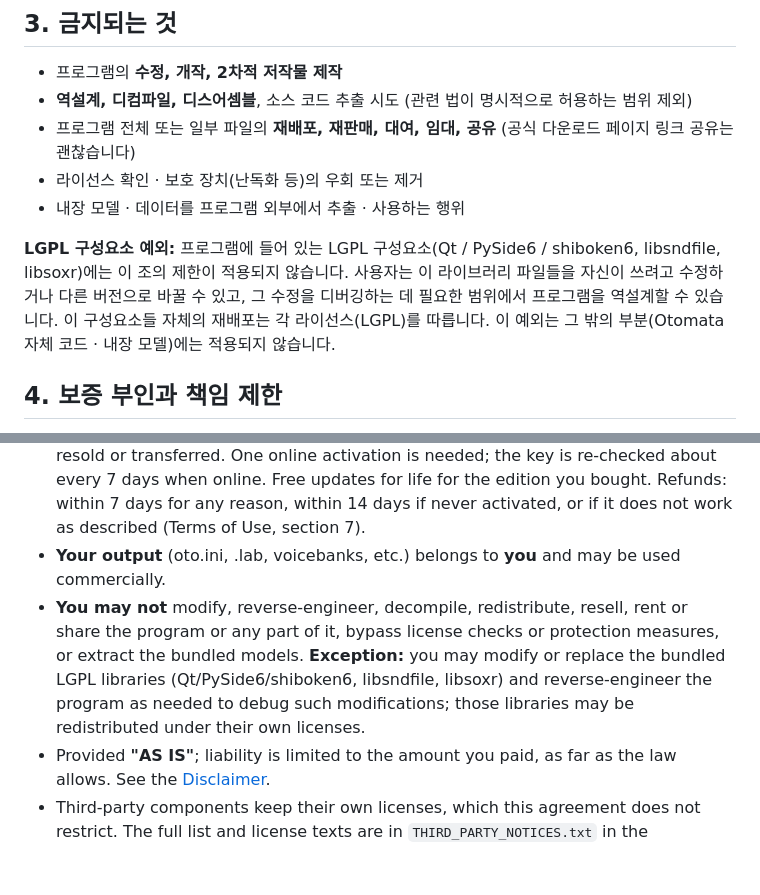
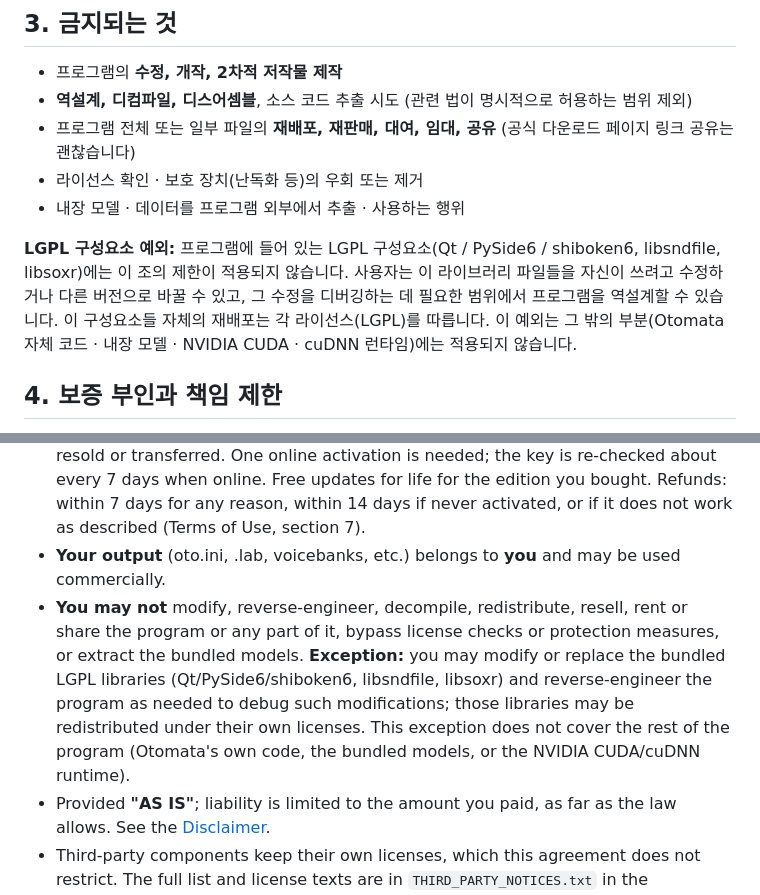
Before and after one commit to matax2bi/otomata, a Markdown page: LICENSE.md, 2 parts joined by grey strips. Rendered like a GitHub page; blank space fills up the shorter version.

Commit message:
LICENSE: LGPL 예외가 NVIDIA CUDA · cuDNN 런타임에는 적용되지 않음을 명시
Co-Authored-By: Claude Opus 5.5 <noreply@anthropic.com>

```diff
--- a/LICENSE.md
+++ b/LICENSE.md
@@ -27,7 +27,7 @@
 - 라이선스 확인 · 보호 장치(난독화 등)의 우회 또는 제거
 - 내장 모델 · 데이터를 프로그램 외부에서 추출 · 사용하는 행위
 
-**LGPL 구성요소 예외:** 프로그램에 들어 있는 LGPL 구성요소(Qt / PySide6 / shiboken6, libsndfile, libsoxr)에는 이 조의 제한이 적용되지 않습니다. 사용자는 이 라이브러리 파일들을 자신이 쓰려고 수정하거나 다른 버전으로 바꿀 수 있고, 그 수정을 디버깅하는 데 필요한 범위에서 프로그램을 역설계할 수 있습니다. 이 구성요소들 자체의 재배포는 각 라이선스(LGPL)를 따릅니다. 이 예외는 그 밖의 부분(Otomata 자체 코드 · 내장 모델)에는 적용되지 않습니다.
+**LGPL 구성요소 예외:** 프로그램에 들어 있는 LGPL 구성요소(Qt / PySide6 / shiboken6, libsndfile, libsoxr)에는 이 조의 제한이 적용되지 않습니다. 사용자는 이 라이브러리 파일들을 자신이 쓰려고 수정하거나 다른 버전으로 바꿀 수 있고, 그 수정을 디버깅하는 데 필요한 범위에서 프로그램을 역설계할 수 있습니다. 이 구성요소들 자체의 재배포는 각 라이선스(LGPL)를 따릅니다. 이 예외는 그 밖의 부분(Otomata 자체 코드 · 내장 모델 · NVIDIA CUDA · cuDNN 런타임)에는 적용되지 않습니다.
 
 ## 4. 보증 부인과 책임 제한
 
@@ -66,6 +66,6 @@ LGPL 구성요소의 해당 버전 소스 코드는, 그 버전의 마지막 배
 - **Free to use:** you may install and use the program for personal or commercial purposes. Viewing, playback, manual editing, oto.ini export and LAB editing need no key.
 - **License key:** AI Auto Otoing requires a paid license key — a one-time purchase that can be activated on up to **3 PCs**. Keys are personal and may not be shared, resold or transferred. One online activation is needed; the key is re-checked about every 7 days when online. Free updates for life for the edition you bought. Refunds: within 7 days for any reason, within 14 days if never activated, or if it does not work as described (Terms of Use, section 7).
 - **Your output** (oto.ini, .lab, voicebanks, etc.) belongs to **you** and may be used commercially.
-- **You may not** modify, reverse-engineer, decompile, redistribute, resell, rent or share the program or any part of it, bypass license checks or protection measures, or extract the bundled models. **Exception:** you may modify or replace the bundled LGPL libraries (Qt/PySide6/shiboken6, libsndfile, libsoxr) and reverse-engineer the program as needed to debug such modifications; those libraries may be redistributed under their own licenses.
+- **You may not** modify, reverse-engineer, decompile, redistribute, resell, rent or share the program or any part of it, bypass license checks or protection measures, or extract the bundled models. **Exception:** you may modify or replace the bundled LGPL libraries (Qt/PySide6/shiboken6, libsndfile, libsoxr) and reverse-engineer the program as needed to debug such modifications; those libraries may be redistributed under their own licenses. This exception does not cover the rest of the program (Otomata's own code, the bundled models, or the NVIDIA CUDA/cuDNN runtime).
 - Provided **"AS IS"**; liability is limited to the amount you paid, as far as the law allows. See the [Disclaimer](https://otomata.app/disclaimer.html).
 - Third-party components keep their own licenses, which this agreement does not restrict. The full list and license texts are in `THIRD_PARTY_NOTICES.txt` in the installation folder. Main components: PySide6/Qt (LGPL-3.0), libsndfile and libsoxr (LGPL-2.1), ONNX Runtime (MIT), librosa (ISC), NumPy/SciPy (BSD), Numba, matplotlib, cryptography, Lucide, Pretendard (OFL-1.1), the PyArmor runtime, and NVIDIA CUDA/cuDNN in the GPU edition. Source code for the exact LGPL versions included is available on request at contact@otomata.app for at least three years.
```
